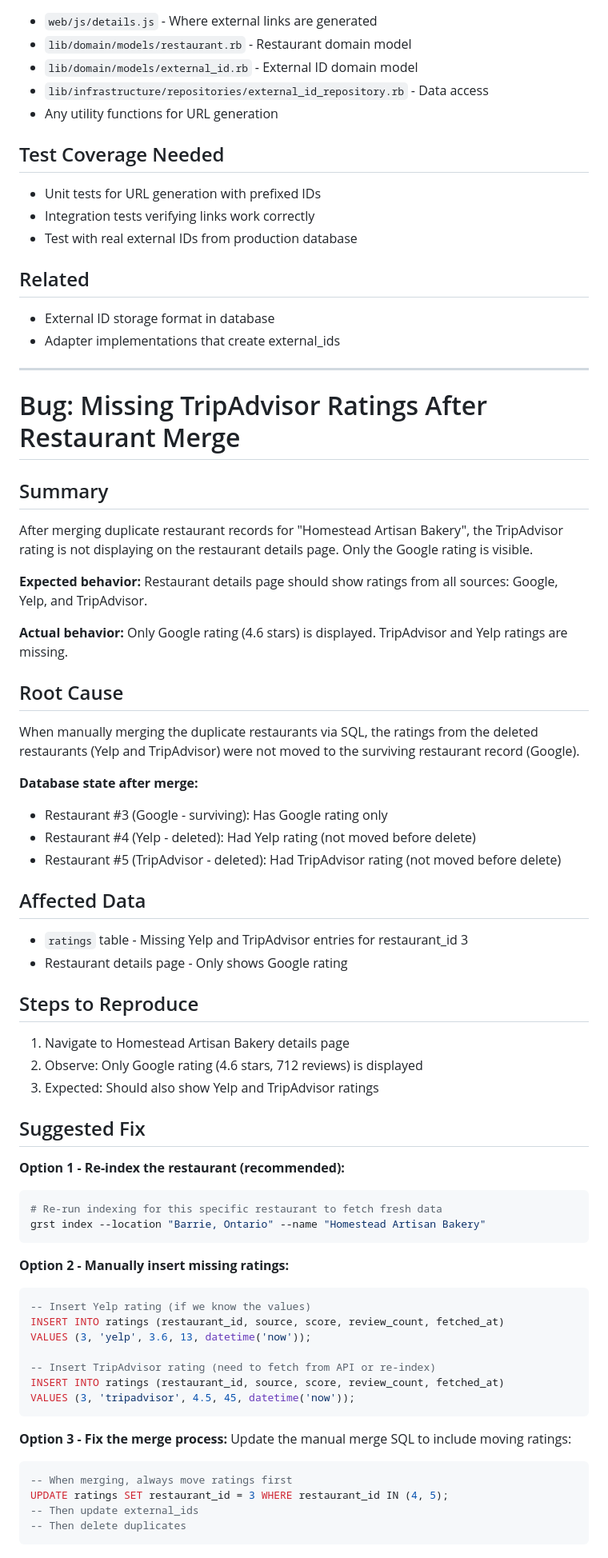
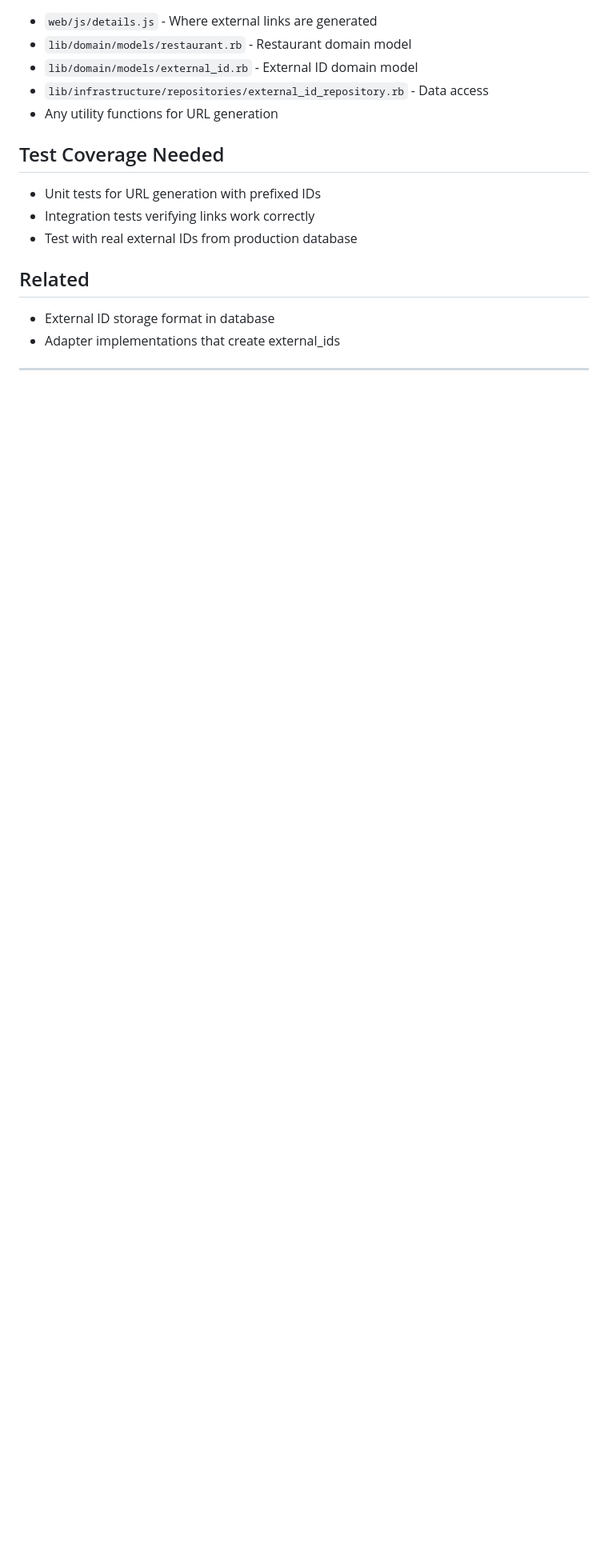
Before and after one commit to aleccool213/grub-stars, a Markdown page: bug.md, the part around one of its changes. Shown at 80% size. GitHub-like rendering; blank space fills up the shorter version.

Commit message:
Remove bug report for missing ratings
This was a manual merge mistake, not a code bug.

````diff
--- a/bug.md
+++ b/bug.md
@@ -199,58 +199,3 @@ end
 - Adapter implementations that create external_ids
 
 ---
-
-# Bug: Missing TripAdvisor Ratings After Restaurant Merge
-
-## Summary
-After merging duplicate restaurant records for "Homestead Artisan Bakery", the TripAdvisor rating is not displaying on the restaurant details page. Only the Google rating is visible.
-
-**Expected behavior:** Restaurant details page should show ratings from all sources: Google, Yelp, and TripAdvisor.
-
-**Actual behavior:** Only Google rating (4.6 stars) is displayed. TripAdvisor and Yelp ratings are missing.
-
-## Root Cause
-When manually merging the duplicate restaurants via SQL, the ratings from the deleted restaurants (Yelp and TripAdvisor) were not moved to the surviving restaurant record (Google).
-
-**Database state after merge:**
-- Restaurant #3 (Google - surviving): Has Google rating only
-- Restaurant #4 (Yelp - deleted): Had Yelp rating (not moved before delete)
-- Restaurant #5 (TripAdvisor - deleted): Had TripAdvisor rating (not moved before delete)
-
-## Affected Data
-- `ratings` table - Missing Yelp and TripAdvisor entries for restaurant_id 3
-- Restaurant details page - Only shows Google rating
-
-## Steps to Reproduce
-1. Navigate to Homestead Artisan Bakery details page
-2. Observe: Only Google rating (4.6 stars, 712 reviews) is displayed
-3. Expected: Should also show Yelp and TripAdvisor ratings
-
-## Suggested Fix
-
-**Option 1 - Re-index the restaurant (recommended):**
-```bash
-# Re-run indexing for this specific restaurant to fetch fresh data
-grst index --location "Barrie, Ontario" --name "Homestead Artisan Bakery"
-```
-
-**Option 2 - Manually insert missing ratings:**
-```sql
--- Insert Yelp rating (if we know the values)
-INSERT INTO ratings (restaurant_id, source, score, review_count, fetched_at)
-VALUES (3, 'yelp', 3.6, 13, datetime('now'));
-
--- Insert TripAdvisor rating (need to fetch from API or re-index)
-INSERT INTO ratings (restaurant_id, source, score, review_count, fetched_at)
-VALUES (3, 'tripadvisor', 4.5, 45, datetime('now'));
-```
-
-**Option 3 - Fix the merge process:**
-Update the manual merge SQL to include moving ratings:
-```sql
--- When merging, always move ratings first
-UPDATE ratings SET restaurant_id = 3 WHERE restaurant_id IN (4, 5);
--- Then update external_ids
--- Then delete duplicates
-```
-
````
Also changed, not shown: other parts of bug.md (+0 -11 lines).
